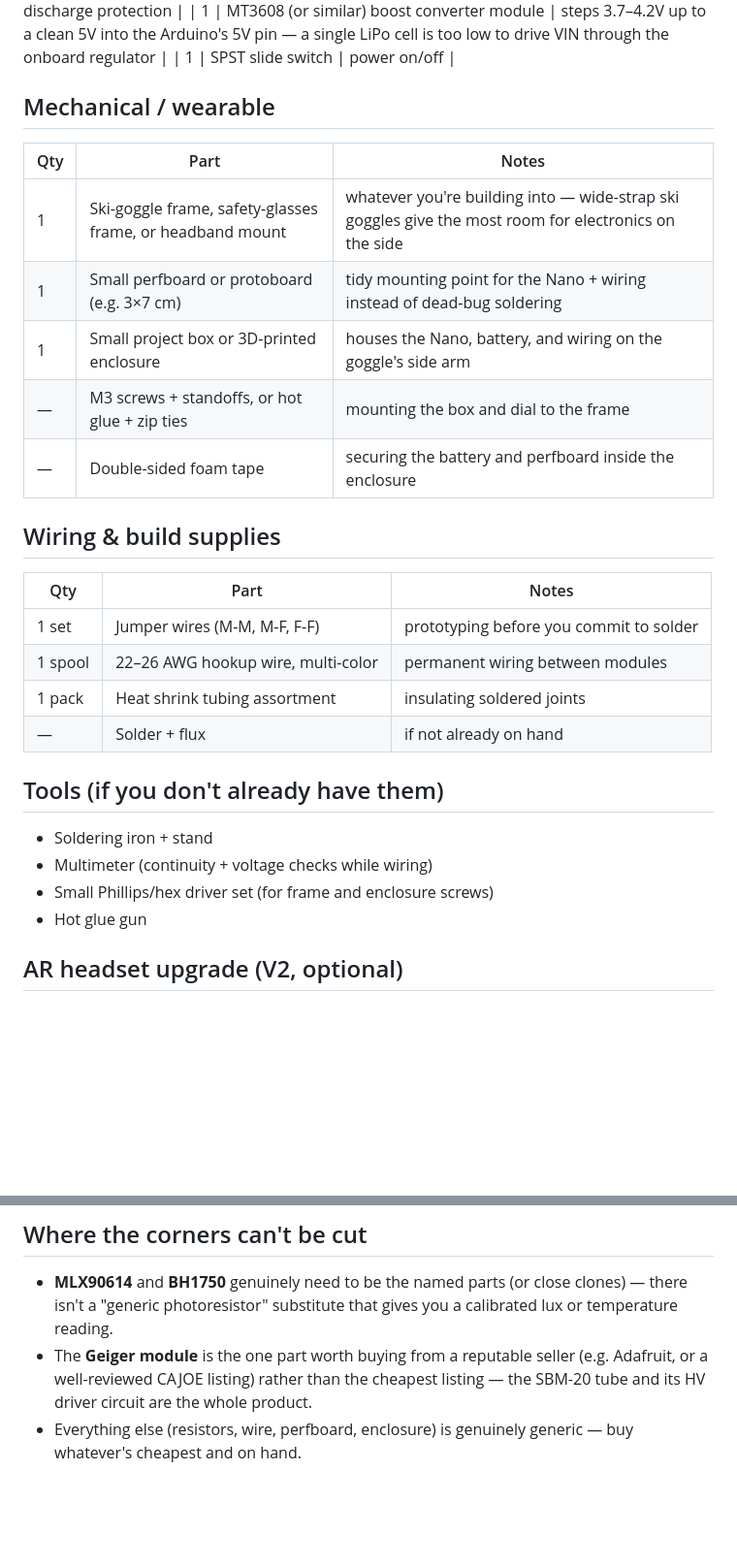
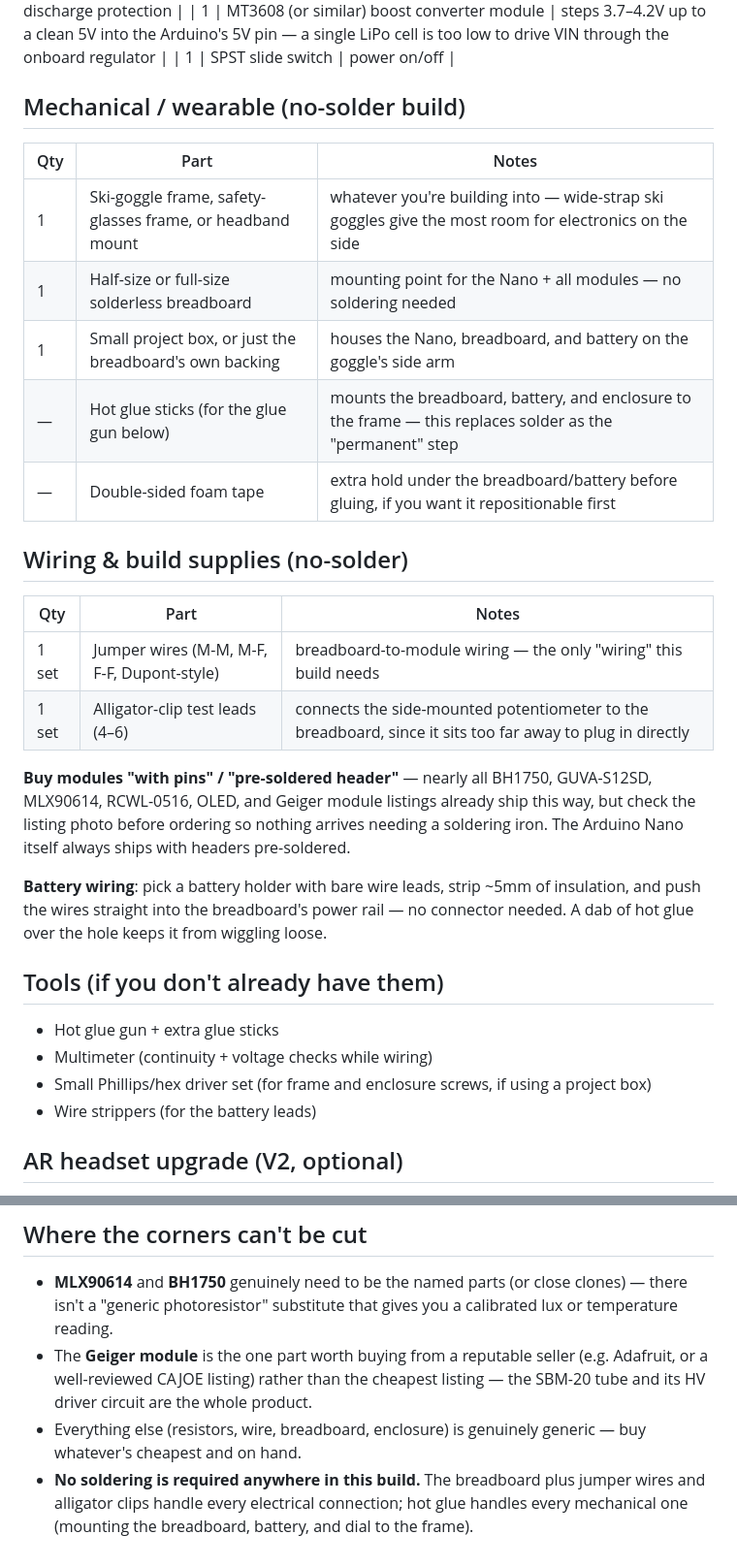
Before and after one commit to cee-source/eamonnn, a Markdown page: spectrum-goggles/SHOPPING_LIST.md, 2 parts joined by grey strips. Shown at 97% size. Rendered like a GitHub page; blank space fills up the shorter version.

Commit message:
Switch build to no-solder: breadboard + hot glue instead of perfboard
Replaces the perfboard/solder/heat-shrink wiring approach with a
solderless breadboard, jumper wires, and alligator clips for the
side-mounted potentiometer. Hot glue now handles all mounting (breadboard,
battery, dial) instead of soldered joints, and the parts/tools lists drop
the soldering iron and flux accordingly.

```diff
--- a/spectrum-goggles/SHOPPING_LIST.md
+++ b/spectrum-goggles/SHOPPING_LIST.md
@@ -49,31 +49,40 @@ Pick one path — don't need both.
 | 1 | MT3608 (or similar) boost converter module | steps 3.7–4.2V up to a clean 5V into the Arduino's 5V pin — a single LiPo cell is too low to drive VIN through the onboard regulator |
 | 1 | SPST slide switch | power on/off |
 
-## Mechanical / wearable
+## Mechanical / wearable (no-solder build)
 
 | Qty | Part | Notes |
 |---|---|---|
 | 1 | Ski-goggle frame, safety-glasses frame, or headband mount | whatever you're building into — wide-strap ski goggles give the most room for electronics on the side |
-| 1 | Small perfboard or protoboard (e.g. 3×7 cm) | tidy mounting point for the Nano + wiring instead of dead-bug soldering |
-| 1 | Small project box or 3D-printed enclosure | houses the Nano, battery, and wiring on the goggle's side arm |
-| — | M3 screws + standoffs, or hot glue + zip ties | mounting the box and dial to the frame |
-| — | Double-sided foam tape | securing the battery and perfboard inside the enclosure |
+| 1 | Half-size or full-size solderless breadboard | mounting point for the Nano + all modules — no soldering needed |
+| 1 | Small project box, or just the breadboard's own backing | houses the Nano, breadboard, and battery on the goggle's side arm |
+| — | Hot glue sticks (for the glue gun below) | mounts the breadboard, battery, and enclosure to the frame — this replaces solder as the "permanent" step |
+| — | Double-sided foam tape | extra hold under the breadboard/battery before gluing, if you want it repositionable first |
 
-## Wiring & build supplies
+## Wiring & build supplies (no-solder)
 
 | Qty | Part | Notes |
 |---|---|---|
-| 1 set | Jumper wires (M-M, M-F, F-F) | prototyping before you commit to solder |
-| 1 spool | 22–26 AWG hookup wire, multi-color | permanent wiring between modules |
-| 1 pack | Heat shrink tubing assortment | insulating soldered joints |
-| — | Solder + flux | if not already on hand |
+| 1 set | Jumper wires (M-M, M-F, F-F, Dupont-style) | breadboard-to-module wiring — the only "wiring" this build needs |
+| 1 set | Alligator-clip test leads (4–6) | connects the side-mounted potentiometer to the breadboard, since it sits too far away to plug in directly |
+
+**Buy modules "with pins" / "pre-soldered header"** — nearly all BH1750,
+GUVA-S12SD, MLX90614, RCWL-0516, OLED, and Geiger module listings already
+ship this way, but check the listing photo before ordering so nothing
+arrives needing a soldering iron. The Arduino Nano itself always ships with
+headers pre-soldered.
+
+**Battery wiring**: pick a battery holder with bare wire leads, strip ~5mm
+of insulation, and push the wires straight into the breadboard's power rail
+— no connector needed. A dab of hot glue over the hole keeps it from
+wiggling loose.
 
 ## Tools (if you don't already have them)
 
-- Soldering iron + stand
+- Hot glue gun + extra glue sticks
 - Multimeter (continuity + voltage checks while wiring)
-- Small Phillips/hex driver set (for frame and enclosure screws)
-- Hot glue gun
+- Small Phillips/hex driver set (for frame and enclosure screws, if using a project box)
+- Wire strippers (for the battery leads)
 
 ## AR headset upgrade (V2, optional)
 
@@ -107,5 +116,9 @@ Rough total for the V2 upgrade on top of the base build: **~$120–170**.
 - The **Geiger module** is the one part worth buying from a reputable seller
   (e.g. Adafruit, or a well-reviewed CAJOE listing) rather than the cheapest
   listing — the SBM-20 tube and its HV driver circuit are the whole product.
-- Everything else (resistors, wire, perfboard, enclosure) is genuinely
+- Everything else (resistors, wire, breadboard, enclosure) is genuinely
   generic — buy whatever's cheapest and on hand.
+- **No soldering is required anywhere in this build.** The breadboard plus
+  jumper wires and alligator clips handle every electrical connection; hot
+  glue handles every mechanical one (mounting the breadboard, battery, and
+  dial to the frame).
```
Also changed, not shown: spectrum-goggles/README.md (+16 -6 lines).
